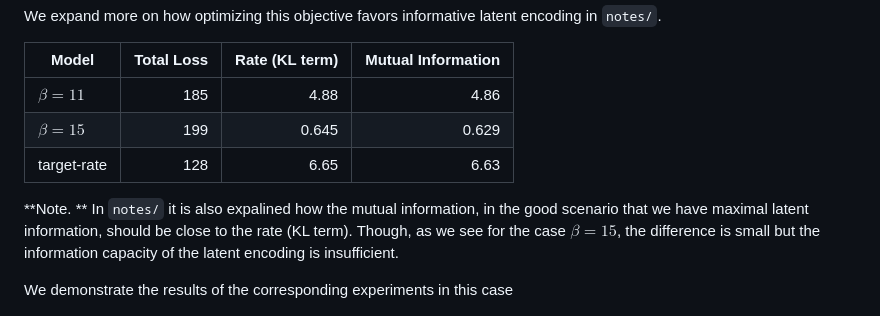
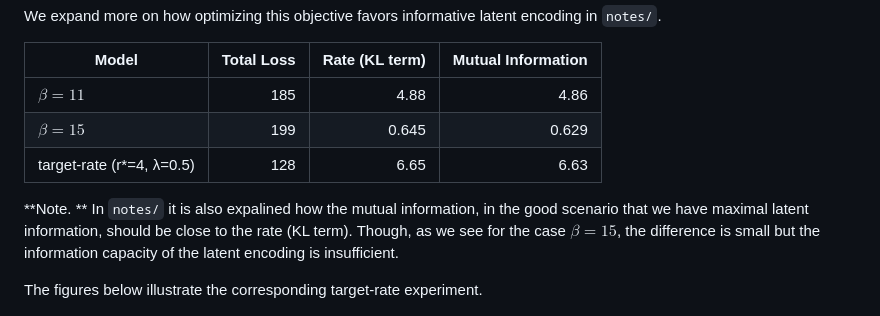
Before and after one commit to GL192021/vae-posterior-collapse, a Markdown page: results/numerical_results.md, the part around the change. Drawn GitHub-style.

```diff
--- a/results/numerical_results.md
+++ b/results/numerical_results.md
@@ -127,11 +127,11 @@ We expand more on how optimizing this objective favors informative latent encodi
 |---|---:|---:|---:|
 | $\beta=11$ | 185 |  4.88 | 4.86 |
 | $\beta=15$ | 199 | 0.645 | 0.629 |
-| target-rate | 128 | 6.65 | 6.63 |
+| target-rate (r\*=4, λ=0.5) | 128 | 6.65 | 6.63 |
 
 **Note. **  In `notes/` it is also expalined how the mutual information, in the good scenario that we have maximal latent information, should be close to the rate (KL term). Though, as we see for the case $\beta=15$, the difference is small but the information capacity of the latent encoding is insufficient.
 
-We demonstrate the results of the corresponding experiments in this case
+The figures below illustrate the corresponding target-rate experiment.
 
 
 <p align="center">
```
